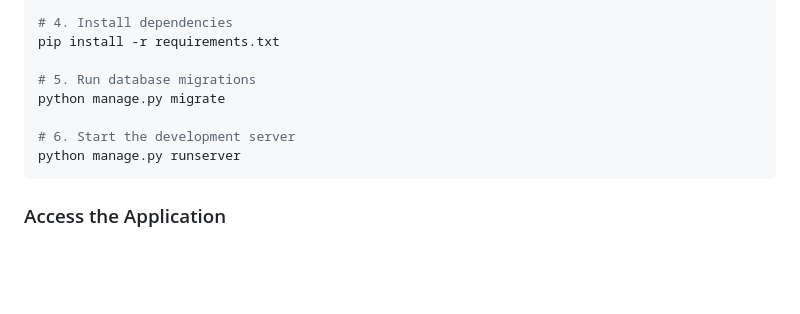
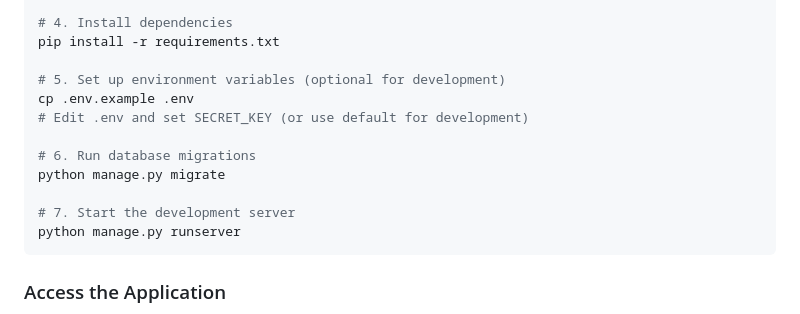
Before and after one commit to GDG-Open-Challenge/AI-ML-0-Movie-Recommendation-System, a Markdown page: README.md, the part around the change. GitHub-like rendering; blank space fills up the shorter version.

````diff
--- a/README.md
+++ b/README.md
@@ -152,10 +152,14 @@ source venv/bin/activate
 # 4. Install dependencies
 pip install -r requirements.txt
 
-# 5. Run database migrations
+# 5. Set up environment variables (optional for development)
+cp .env.example .env
+# Edit .env and set SECRET_KEY (or use default for development)
+
+# 6. Run database migrations
 python manage.py migrate
 
-# 6. Start the development server
+# 7. Start the development server
 python manage.py runserver
 ```
 
````
Also changed, not shown: CONTRIBUTING.md (added, +518 -0 lines).
